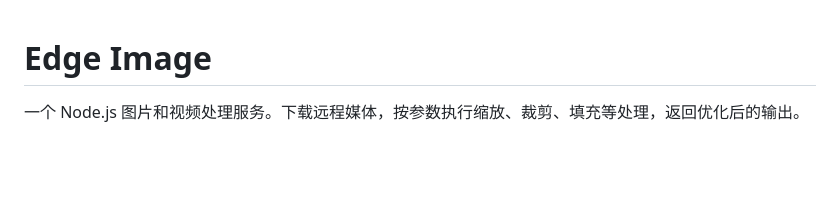
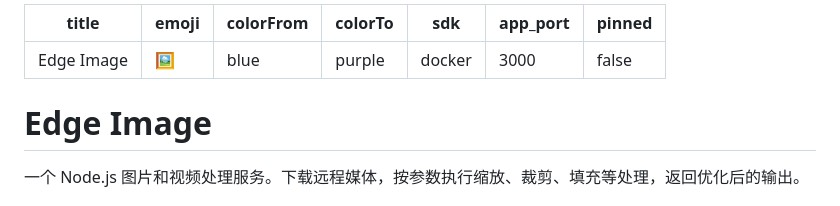
Before and after one commit to NooAcc/Edge-Images, a Markdown page: README.md, the part around the change. Drawn GitHub-style; blank space fills up the shorter version.

Commit message:
fix: 添加 Hugging Face Space 的 YAML frontmatter
Co-Authored-By: Claude Opus 4.7 <noreply@anthropic.com>

```diff
--- a/README.md
+++ b/README.md
@@ -1,3 +1,13 @@
+---
+title: Edge Image
+emoji: 🖼️
+colorFrom: blue
+colorTo: purple
+sdk: docker
+app_port: 3000
+pinned: false
+---
+
 # Edge Image
 
 一个 Node.js 图片和视频处理服务。下载远程媒体，按参数执行缩放、裁剪、填充等处理，返回优化后的输出。
```
